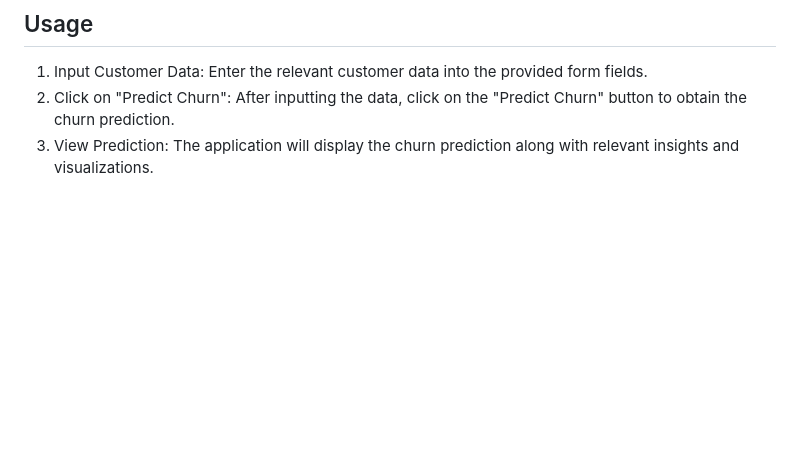
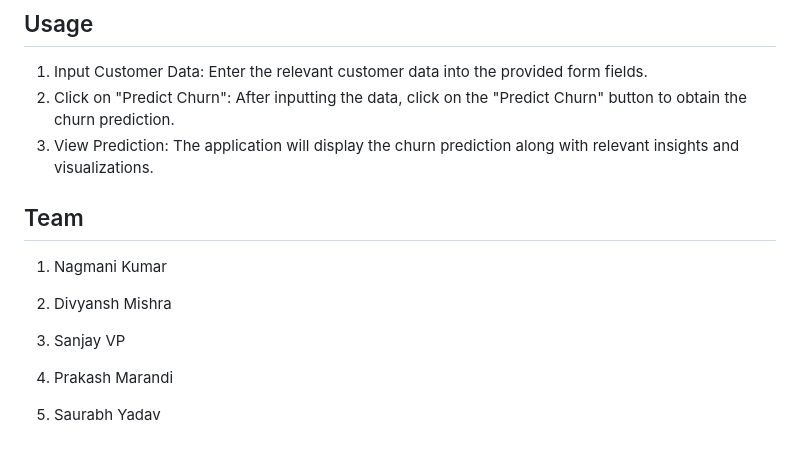
Before and after one commit to nag2mani/ChurnInsightHub, a Markdown page: README.md, the part around the change. GitHub-like rendering; blank space fills up the shorter version.

```diff
--- a/README.md
+++ b/README.md
@@ -75,3 +75,16 @@ To run the ChurnInsightHub application locally, follow these steps:
 1. Input Customer Data: Enter the relevant customer data into the provided form fields.
 2. Click on "Predict Churn": After inputting the data, click on the "Predict Churn" button to obtain the churn prediction.
 3. View Prediction: The application will display the churn prediction along with relevant insights and visualizations.
+
+
+## Team
+
+1. Nagmani Kumar
+
+2. Divyansh Mishra
+
+3. Sanjay VP
+
+4. Prakash Marandi
+
+5. Saurabh Yadav
```
